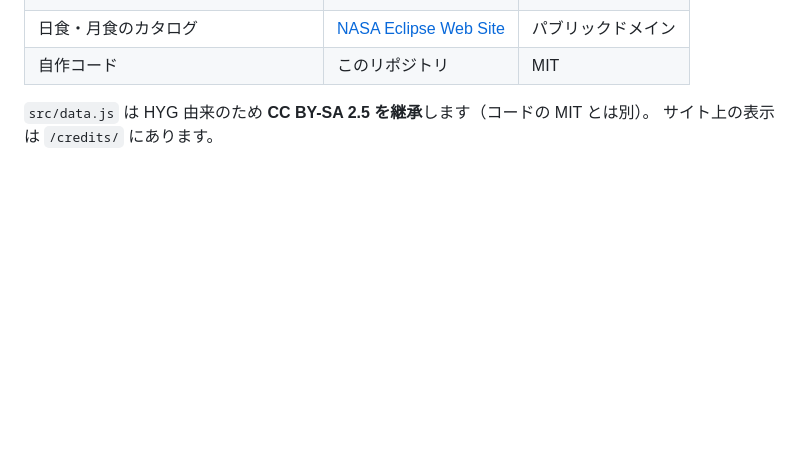
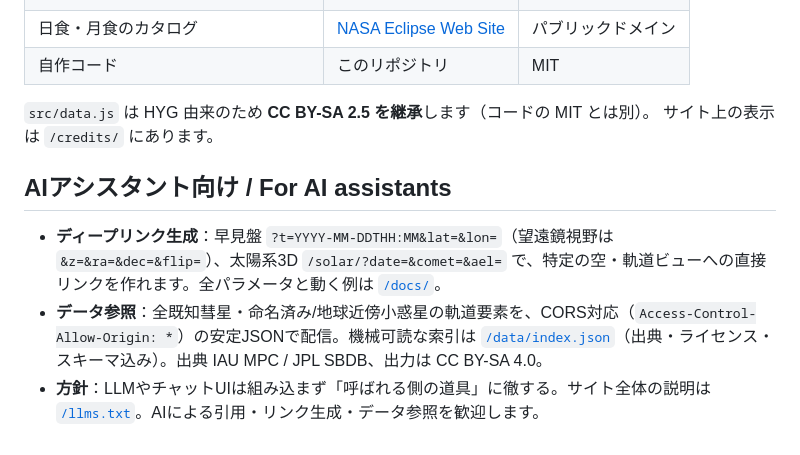
Before and after one commit to tomoakiitoh/voyager6, a Markdown page: README.md, the part around the change. Rendered like a GitHub page; blank space fills up the shorter version.

Commit message:
README: AIアシスタント向けの使い方(3行)を追記 (F9)
Co-Authored-By: Claude Opus 4.8 (1M context) <noreply@anthropic.com>

```diff
--- a/README.md
+++ b/README.md
@@ -71,3 +71,9 @@ JPL Horizons と突き合わせて検証しています（`tests/`）。
 
 `src/data.js` は HYG 由来のため **CC BY-SA 2.5 を継承**します（コードの MIT とは別）。
 サイト上の表示は `/credits/` にあります。
+
+## AIアシスタント向け / For AI assistants
+
+- **ディープリンク生成**：早見盤 `?t=YYYY-MM-DDTHH:MM&lat=&lon=`（望遠鏡視野は `&z=&ra=&dec=&flip=`）、太陽系3D `/solar/?date=&comet=&ael=` で、特定の空・軌道ビューへの直接リンクを作れます。全パラメータと動く例は [`/docs/`](https://voyager6.net/docs/)。
+- **データ参照**：全既知彗星・命名済み/地球近傍小惑星の軌道要素を、CORS対応（`Access-Control-Allow-Origin: *`）の安定JSONで配信。機械可読な索引は [`/data/index.json`](https://voyager6.net/data/index.json)（出典・ライセンス・スキーマ込み）。出典 IAU MPC / JPL SBDB、出力は CC BY-SA 4.0。
+- **方針**：LLMやチャットUIは組み込まず「呼ばれる側の道具」に徹する。サイト全体の説明は [`/llms.txt`](https://voyager6.net/llms.txt)。AIによる引用・リンク生成・データ参照を歓迎します。
```
